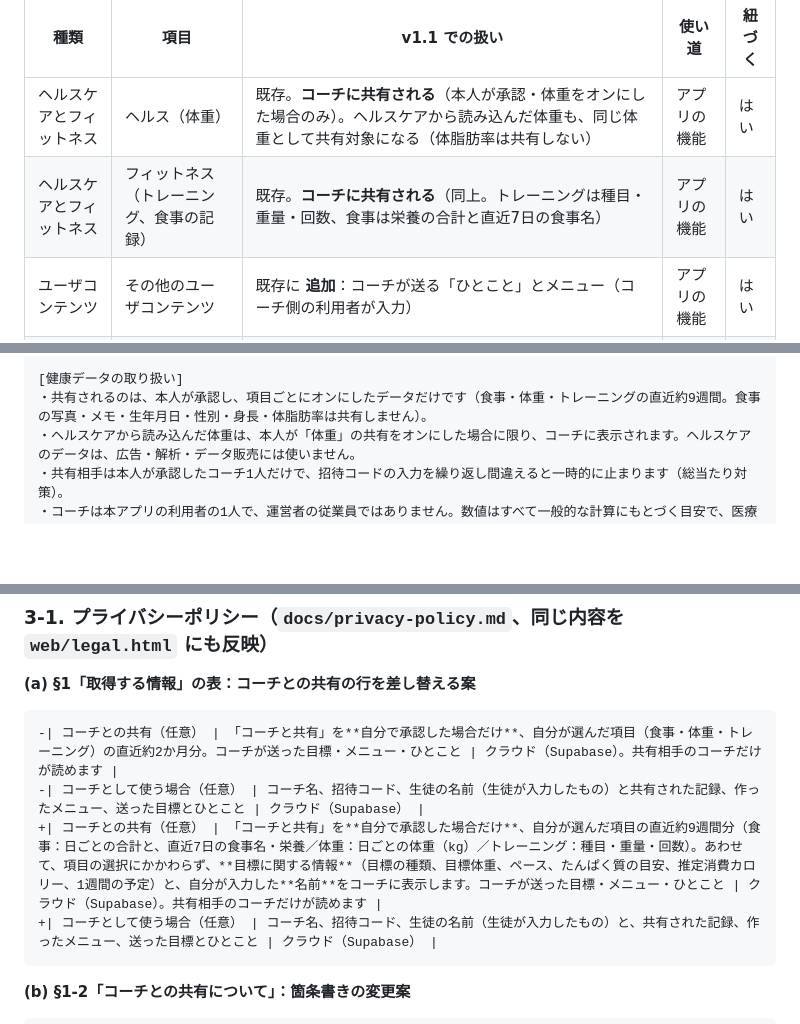
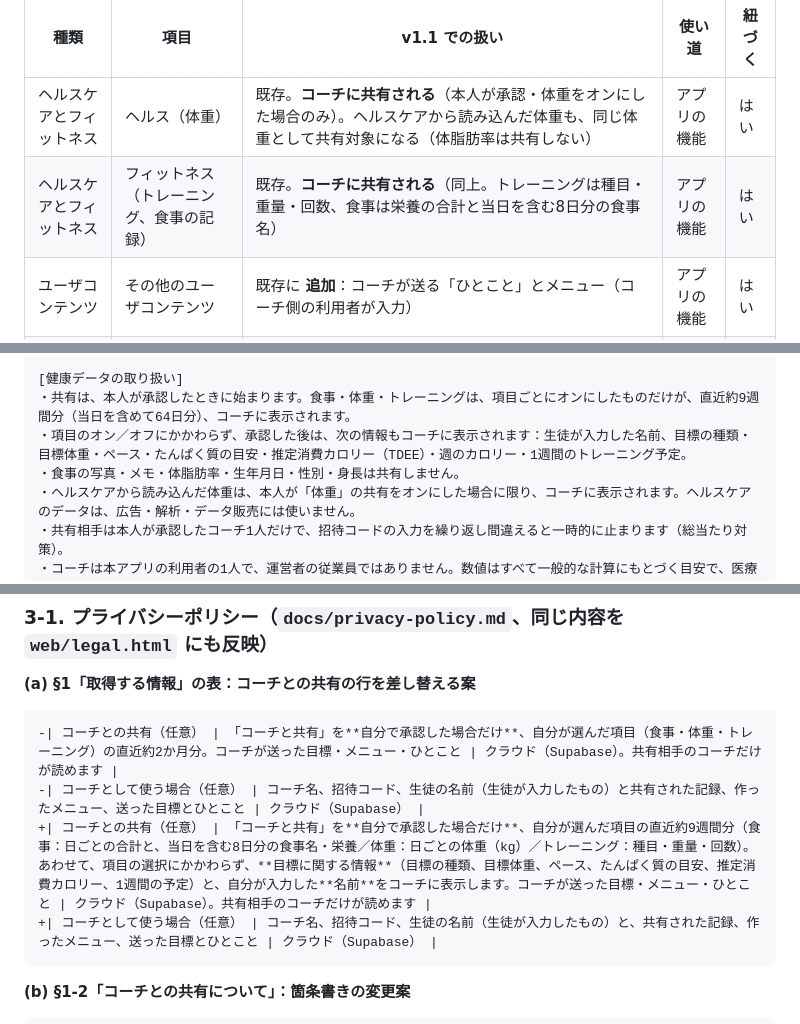
Before and after one commit to tomoki33/plate, a Markdown page: docs/v1.1-review-prep.md, 3 parts joined by grey strips. GitHub-like rendering; blank space fills up the shorter version.

Commit message:
審査準備の文面を、スナップショットの範囲（日付の端・常に共有する項目）に合わせて直す (#32)
Co-Authored-By: Claude Sonnet 5.5 <noreply@anthropic.com>

````diff
--- a/docs/v1.1-review-prep.md
+++ b/docs/v1.1-review-prep.md
@@ -15,7 +15,7 @@ v1.0 の表（`docs/app-store-listing.md` の「App のプライバシー」）
 | 種類 | 項目 | v1.1 での扱い | 使い道 | 紐づく |
 |---|---|---|---|---|
 | ヘルスケアとフィットネス | ヘルス（体重） | 既存。**コーチに共有される**（本人が承認・体重をオンにした場合のみ）。ヘルスケアから読み込んだ体重も、同じ体重として共有対象になる（体脂肪率は共有しない） | アプリの機能 | はい |
-| ヘルスケアとフィットネス | フィットネス（トレーニング、食事の記録） | 既存。**コーチに共有される**（同上。トレーニングは種目・重量・回数、食事は栄養の合計と直近7日の食事名） | アプリの機能 | はい |
+| ヘルスケアとフィットネス | フィットネス（トレーニング、食事の記録） | 既存。**コーチに共有される**（同上。トレーニングは種目・重量・回数、食事は栄養の合計と当日を含む8日分の食事名） | アプリの機能 | はい |
 | ユーザコンテンツ | その他のユーザコンテンツ | 既存に **追加**：コーチが送る「ひとこと」とメニュー（コーチ側の利用者が入力） | アプリの機能 | はい |
 | 連絡先情報 | 名前 | **追加**：コーチ名（コーチが入力）、生徒の名前（生徒が入力。共有時にコーチへ表示される） | アプリの機能 | はい |
 | 診断 | クラッシュデータ | #4（Sentry）を入れたビルドから追加（`docs/release-checklist.md` D 参照）。v1.1 のビルドが Sentry を含むなら必ず入れる | アプリの機能 | いいえ |
@@ -42,7 +42,9 @@ v1.0 の審査メモ（`docs/app-store-listing.md`）の末尾に、次を足す
 5. アカウント削除は、設定の一番下の「アカウントを削除」にあります。削除すると、コーチとのつながりと共有データもすべて削除されます。
 
 [健康データの取り扱い]
-・共有されるのは、本人が承認し、項目ごとにオンにしたデータだけです（食事・体重・トレーニングの直近約9週間。食事の写真・メモ・生年月日・性別・身長・体脂肪率は共有しません）。
+・共有は、本人が承認したときに始まります。食事・体重・トレーニングは、項目ごとにオンにしたものだけが、直近約9週間分（当日を含めて64日分）、コーチに表示されます。
+・項目のオン／オフにかかわらず、承認した後は、次の情報もコーチに表示されます：生徒が入力した名前、目標の種類・目標体重・ペース・たんぱく質の目安・推定消費カロリー（TDEE）・週のカロリー・1週間のトレーニング予定。
+・食事の写真・メモ・体脂肪率・生年月日・性別・身長は共有しません。
 ・ヘルスケアから読み込んだ体重は、本人が「体重」の共有をオンにした場合に限り、コーチに表示されます。ヘルスケアのデータは、広告・解析・データ販売には使いません。
 ・共有相手は本人が承認したコーチ1人だけで、招待コードの入力を繰り返し間違えると一時的に止まります（総当たり対策）。
 ・コーチは本アプリの利用者の1人で、運営者の従業員ではありません。数値はすべて一般的な計算にもとづく目安で、医療的な助言ではありません。
@@ -64,7 +66,7 @@ v1.0 の審査メモ（`docs/app-store-listing.md`）の末尾に、次を足す
 ```diff
 -| コーチとの共有（任意） | 「コーチと共有」を**自分で承認した場合だけ**、自分が選んだ項目（食事・体重・トレーニング）の直近約2か月分。コーチが送った目標・メニュー・ひとこと | クラウド（Supabase）。共有相手のコーチだけが読めます |
 -| コーチとして使う場合（任意） | コーチ名、招待コード、生徒の名前（生徒が入力したもの）と共有された記録、作ったメニュー、送った目標とひとこと | クラウド（Supabase） |
-+| コーチとの共有（任意） | 「コーチと共有」を**自分で承認した場合だけ**、自分が選んだ項目の直近約9週間分（食事：日ごとの合計と、直近7日の食事名・栄養／体重：日ごとの体重（kg）／トレーニング：種目・重量・回数）。あわせて、項目の選択にかかわらず、**目標に関する情報**（目標の種類、目標体重、ペース、たんぱく質の目安、推定消費カロリー、1週間の予定）と、自分が入力した**名前**をコーチに表示します。コーチが送った目標・メニュー・ひとこと | クラウド（Supabase）。共有相手のコーチだけが読めます |
++| コーチとの共有（任意） | 「コーチと共有」を**自分で承認した場合だけ**、自分が選んだ項目の直近約9週間分（食事：日ごとの合計と、当日を含む8日分の食事名・栄養／体重：日ごとの体重（kg）／トレーニング：種目・重量・回数）。あわせて、項目の選択にかかわらず、**目標に関する情報**（目標の種類、目標体重、ペース、たんぱく質の目安、推定消費カロリー、1週間の予定）と、自分が入力した**名前**をコーチに表示します。コーチが送った目標・メニュー・ひとこと | クラウド（Supabase）。共有相手のコーチだけが読めます |
 +| コーチとして使う場合（任意） | コーチ名、招待コード、生徒の名前（生徒が入力したもの）と、共有された記録、作ったメニュー、送った目標とひとこと | クラウド（Supabase） |
 ```
 
````
Also changed, not shown: other parts of docs/v1.1-review-prep.md (+2 -2 lines).
